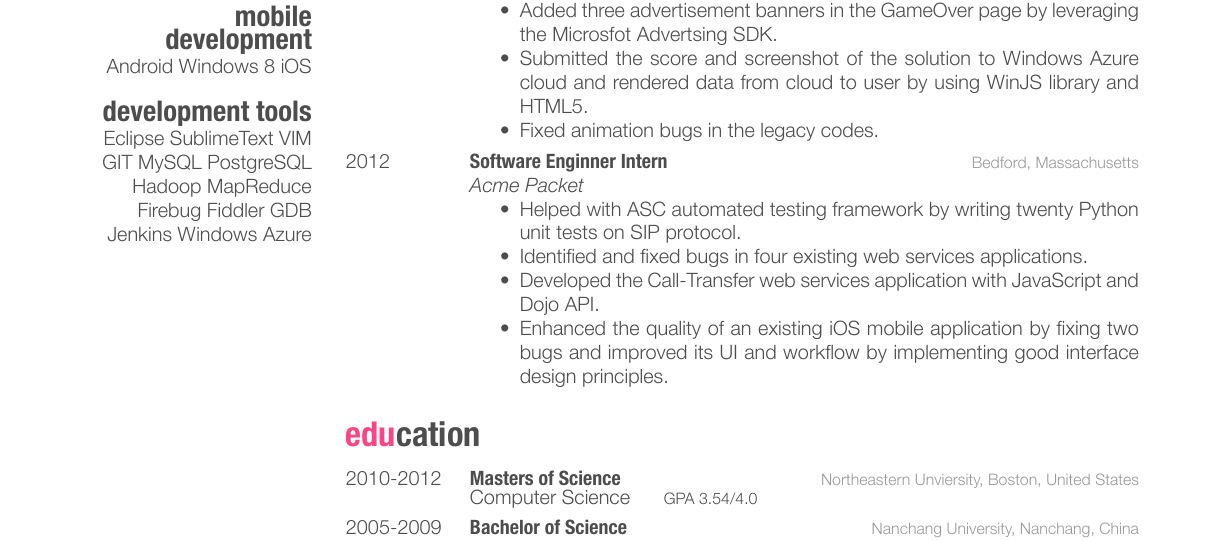
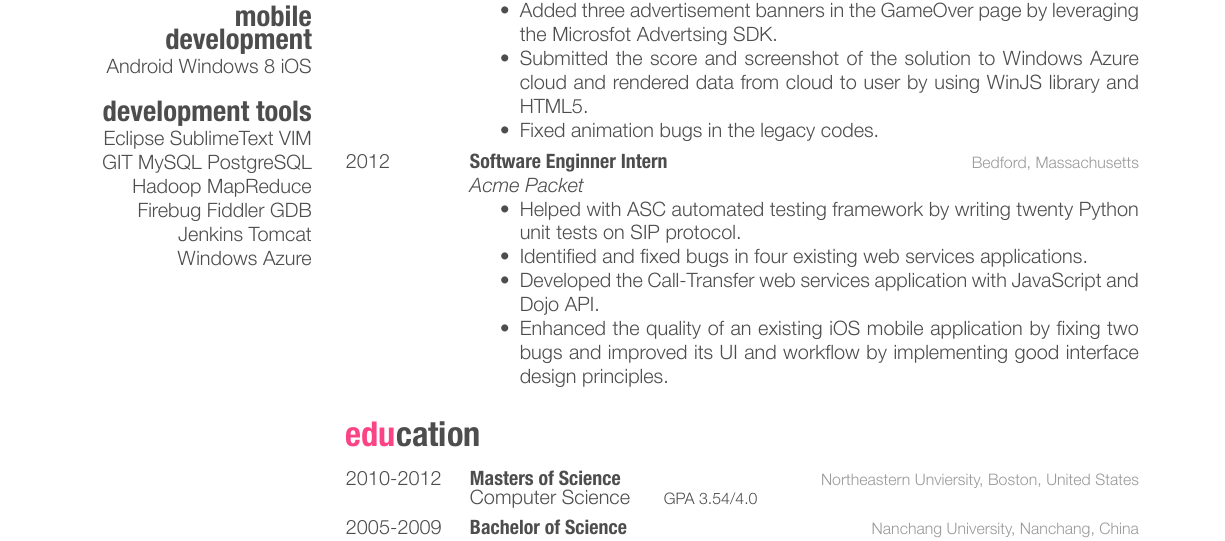
Before and after one commit to liangyu/resume, a LaTeX CV (LY_Current/LY.tex): part of the page, cut so that both start at the same text. The pictures show the PDF file LY_Current/LY.pdf that the author committed with the source.

Commit message:
added tomcat and modified cover letter

```diff
--- a/LY_Current/LY.tex
+++ b/LY_Current/LY.tex
@@ -32,7 +32,8 @@ Eclipse SublimeText VIM
 GIT MySQL PostgreSQL
 Hadoop MapReduce
 Firebug Fiddler GDB
-Jenkins Windows Azure
+Jenkins Tomcat
+Windows Azure
 \end{aside}
 %----------------------------------------------------------------------------------------
 %	WORK EXPERIENCE SECTION
```
Also changed, not shown: Cover_Letter.pages/preview-micro.jpg, Cover_Letter.pages/preview-web.jpg, Cover_Letter.pages/preview.jpg, LY_Current/LY.pdf, 3 other files.
